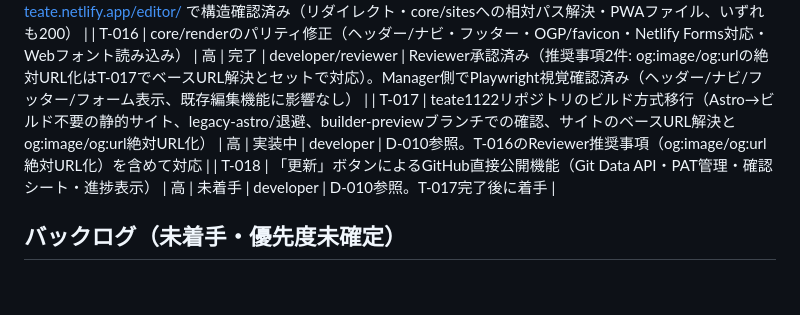
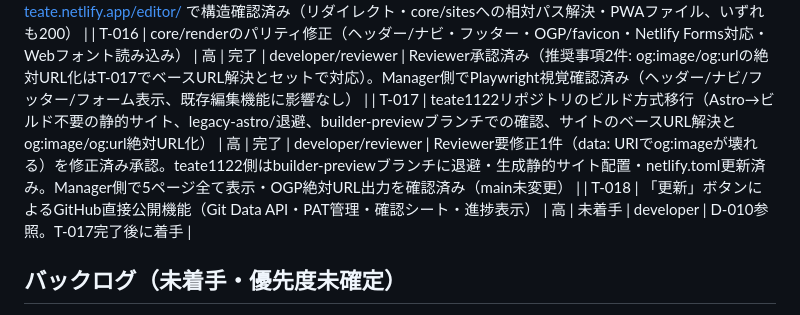
Before and after one commit to Nagamaki0311/homepage-edit, a Markdown page: docs/tasks.md, the part around the change. Rendered like a GitHub page; blank space fills up the shorter version.

```diff
--- a/docs/tasks.md
+++ b/docs/tasks.md
@@ -28,7 +28,7 @@
 | T-012 | ビジュアルサイトビルダー P1-b: 並び替え（構成シート）・Undo/Redo・テーマプリセット切替UI・PWAオフライン・WebP最適化 | 高 | 完了 | developer/reviewer | 必須修正（ZIPエクスポート例外）対応済み、Reviewer承認。Manager側でビルド確認済み |
 | T-015 | Netlify公開設定の追加・本番デプロイ確認 | 高 | 完了 | claude | netlify.toml追加（publish=リポジトリルート、/を/editor/へリダイレクト）。本番URL https://edit-teate.netlify.app/editor/ で構造確認済み（リダイレクト・core/sitesへの相対パス解決・PWAファイル、いずれも200） |
 | T-016 | core/renderのパリティ修正（ヘッダー/ナビ・フッター・OGP/favicon・Netlify Forms対応・Webフォント読み込み） | 高 | 完了 | developer/reviewer | Reviewer承認済み（推奨事項2件: og:image/og:urlの絶対URL化はT-017でベースURL解決とセットで対応）。Manager側でPlaywright視覚確認済み（ヘッダー/ナビ/フッター/フォーム表示、既存編集機能に影響なし） |
-| T-017 | teate1122リポジトリのビルド方式移行（Astro→ビルド不要の静的サイト、legacy-astro/退避、builder-previewブランチでの確認、サイトのベースURL解決とog:image/og:url絶対URL化） | 高 | 実装中 | developer | D-010参照。T-016のReviewer推奨事項（og:image/og:url絶対URL化）を含めて対応 |
+| T-017 | teate1122リポジトリのビルド方式移行（Astro→ビルド不要の静的サイト、legacy-astro/退避、builder-previewブランチでの確認、サイトのベースURL解決とog:image/og:url絶対URL化） | 高 | 完了 | developer/reviewer | Reviewer要修正1件（data: URIでog:imageが壊れる）を修正済み承認。teate1122側はbuilder-previewブランチに退避・生成静的サイト配置・netlify.toml更新済み。Manager側で5ページ全て表示・OGP絶対URL出力を確認済み（main未変更） |
 | T-018 | 「更新」ボタンによるGitHub直接公開機能（Git Data API・PAT管理・確認シート・進捗表示） | 高 | 未着手 | developer | D-010参照。T-017完了後に着手 |
 
 ## バックログ（未着手・優先度未確定）
```
Also changed, not shown: docs/progress.md (+19 -0 lines).
